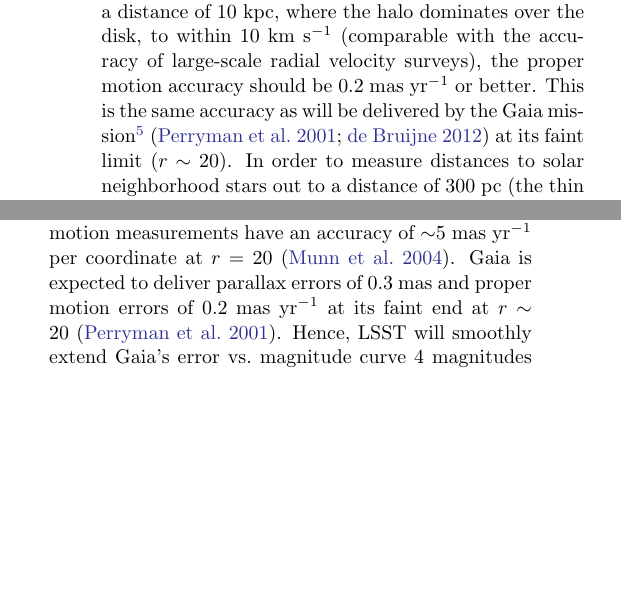
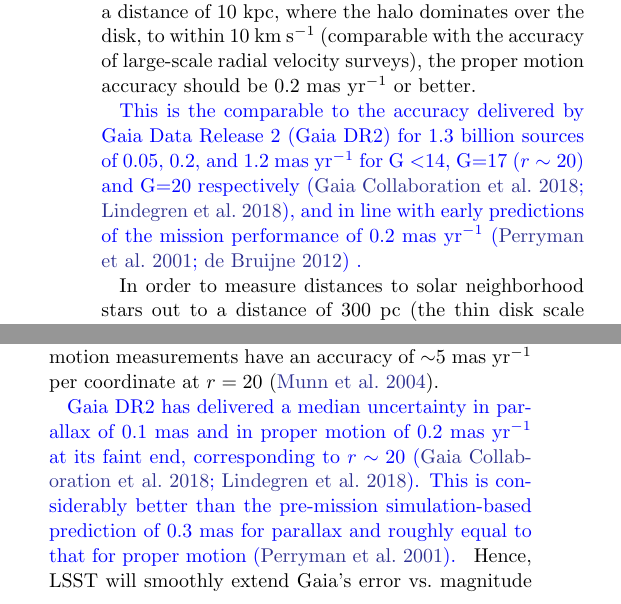
Before and after one commit to lsst-pst/overview_paper, a LaTeX paper (lsst.tex, which reads dataproducts.tex, system.tex): two parts of the columns of pages 9 and 28 of 57, joined at a grey line, cut so that both start at the same text, the shorter picture padded with empty space. Compiled offline with pdfLaTeX.

Commit message:
Updates to Gaia performance based on DR2 data - issue 48

```diff
--- a/dataproducts.tex
+++ b/dataproducts.tex
@@ -508,13 +508,26 @@
 (c.f. \S~\ref{Sec:refdesign}).
 
 For comparison with Table~\ref{tab:tenyear}, the SDSS-POSS proper motion measurements have an
-accuracy of $\sim$5 mas yr$^{-1}$ per coordinate at $r=20$ \citep{2004AJ....127.3034M}. Gaia
-is expected to deliver parallax errors of 0.3 mas and proper motion errors of
-0.2 mas yr$^{-1}$ at its faint end at $r\sim20$ \citep{2001A&A...369..339P}. Hence, LSST will smoothly
-extend Gaia's error vs.\ magnitude curve 4 magnitudes fainter (for illustration,
-see fig.~21 in \citealt{2012ARA&A..50..251I}).
+accuracy of $\sim$5 mas yr$^{-1}$ per coordinate at $r=20$ \citep{2004AJ....127.3034M}.
 
-\subsection{             Data Products and Archive Services          }
+% LPG issue 48
+% Original text
+% Gaia is expected to deliver parallax errors of 0.3 mas and proper motion errors of
+% 0.2 mas yr$^{-1}$ at its faint end at $r\sim20$ \citep{2001A&A...369..339P}.
+
+\newtext{Gaia DR2 has delivered a median uncertainty in parallax of 0.1 mas
+and in proper motion of  0.2 mas yr$^{-1}$ at its faint end,  corresponding to $r\sim20$
+\citep{2018A&A...616A...1G,2018A&A...616A...2L}.
+This is considerably better than the pre-mission simulation-based prediction of 0.3 mas for parallax and
+roughly equal to that for proper motion \citep{2001A&A...369..339P}.
+}
+Hence, LSST will smoothly extend Gaia's error vs.\ magnitude curve 4 magnitudes fainter.
+(for illustration, see fig.~21 in \citealt{2012ARA&A..50..251I}).
+
+% New figures still to be completed
+% Figure XX illustrates this synergy between LSST and Gaia. (add in new figure with Gaia DR2 curves instead of pre-mission predictions.
+
+\subsection{Data Products and Archive Services }
 \label{Sec:dp}
 
 Data collected by the LSST telescope and camera will be automatically processed to \emph{data products} -- catalogs, alerts,
--- a/system.tex
+++ b/system.tex
@@ -378,7 +378,24 @@
 In order to measure the tangential velocity of stars at a distance of 10 kpc, where the halo dominates over the disk, to
 within 10 km s$^{-1}$ (comparable with the accuracy of
 large-scale radial velocity surveys), the proper motion
-accuracy should be 0.2 mas yr$^{-1}$ or better. This is the same accuracy as will be delivered by the Gaia mission\footnote{\url{http://sci.esa.int/gaia/}} \citep{2001A&A...369..339P,2012Ap&SS.341...31D} at its faint limit ($r \sim 20$).
+accuracy should be 0.2 mas yr$^{-1}$ or better.
+
+% LPG Issue 48 update to quote Gaia DR2 mission performance
+% The original number of 0.2mas/yr at r ~ 20 was for G = 17  according to perryman et. al.
+%
+% Original text
+%This is the same accuracy as will be delivered by the
+% Gaia mission\footnote{\url{http://sci.esa.int/gaia/}} \citep{2001A&A...369..339P,2012Ap&SS.341...31D} at its faint limit ($r \sim 20$).
+
+\newtext{
+This is the comparable to the accuracy delivered by Gaia Data Release 2 (Gaia DR2)
+for 1.3 billion sources of 0.05, 0.2, and 1.2 mas yr$^{-1}$ for G $<$14, G=17 ($r \sim 20$) and G=20 respectively
+\citep{2018A&A...616A...1G,2018A&A...616A...2L},
+and in line with early predictions of the mission performance of
+0.2 mas yr$^{-1}$  \citep{2001A&A...369..339P,2012Ap&SS.341...31D} .
+% Predictions based on the delivered Gaia DR2 performances indicate that Gaia DR3 will achieve XXXX -
+}
+
 In order to measure distances to solar neighborhood stars out to a distance of 300 pc (the thin disk scale height),
 with geometric distance accuracy of at least 30\%, trigonometric parallax measurements accurate to 1 mas ($1\sigma$)
 are required over 10 years. To achieve the required proper motion and parallax accuracy with an assumed astrometric
```
Also changed, not shown: system.tex (2 more changed lines).
